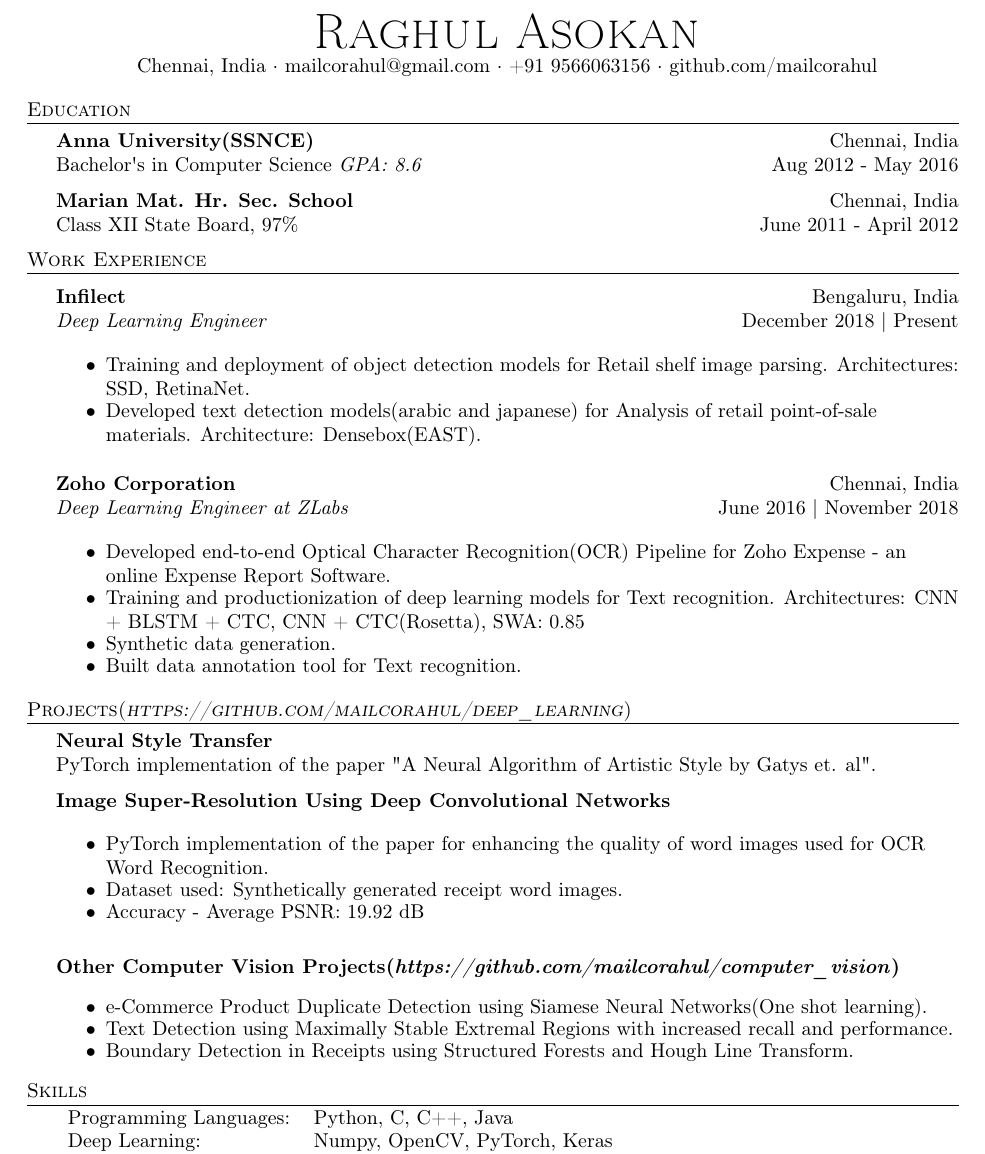
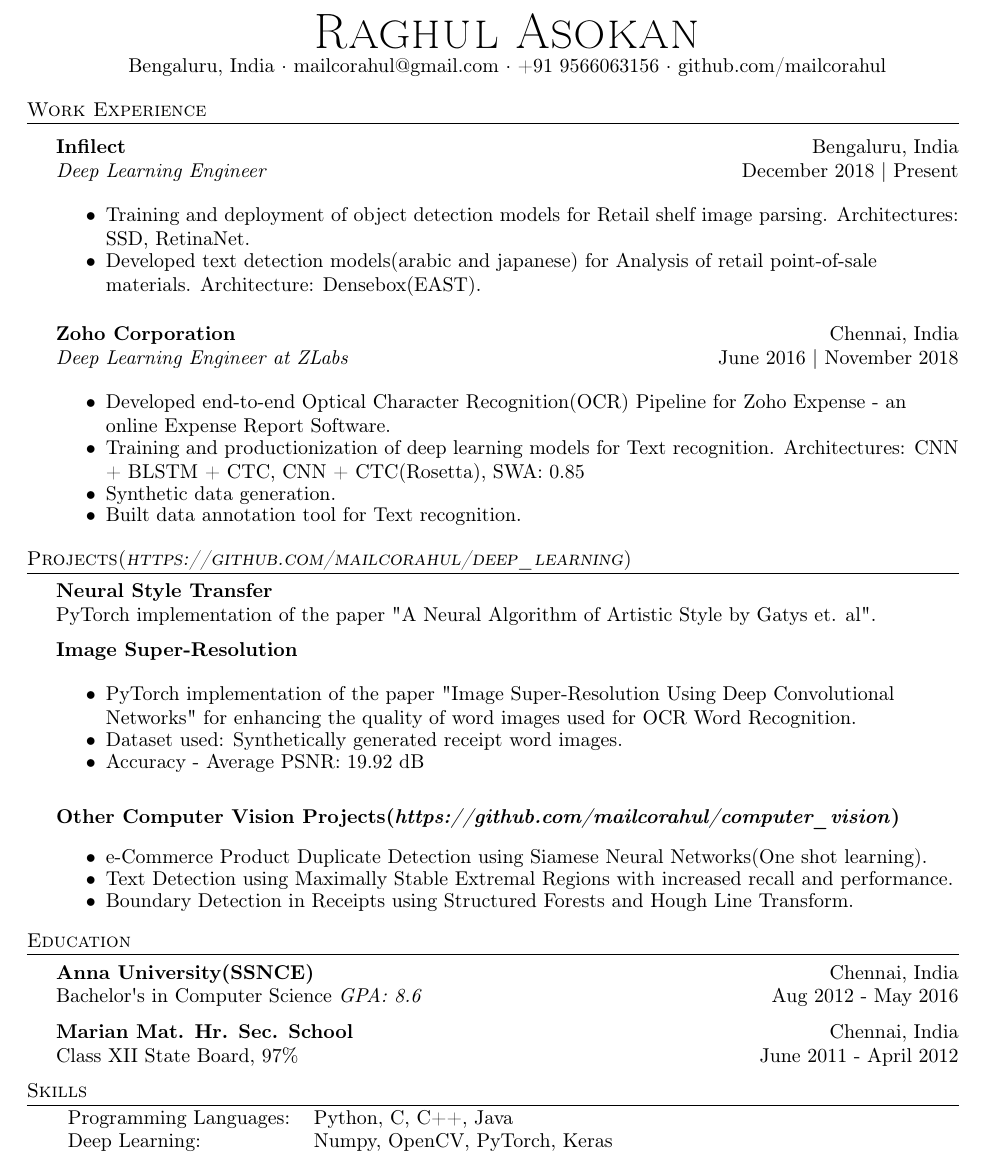
Before and after one commit to mailcorahul/resume, a LaTeX CV (Raghul_Asokan_Resume.tex): part of the page, cut so that both start at the same text. Compiled offline with pdfLaTeX.

Commit message:
Move work experience to top, education above skills section

```diff
--- a/Raghul_Asokan_Resume.tex
+++ b/Raghul_Asokan_Resume.tex
@@ -73,17 +73,8 @@
 \vspace*{-10pt}
 \begin{center}
 	{\Huge \scshape {Raghul Asokan}}\\
-	Chennai, India $\cdot$ mailcorahul@gmail.com $\cdot$ +91 9566063156 $\cdot$ github.com/mailcorahul\\
+	Bengaluru, India $\cdot$ mailcorahul@gmail.com $\cdot$ +91 9566063156 $\cdot$ github.com/mailcorahul\\
 \end{center}
-
-%==== Education ====%
-\header{Education}
-\textbf{Anna University(SSNCE)}\hfill Chennai, India\\
-Bachelor\textquotesingle{}s in Computer Science \textit{GPA: 8.6} \hfill Aug 2012 - May 2016\\
-\vspace{2mm}
-\textbf{Marian Mat. Hr. Sec. School}\hfill Chennai, India\\
-Class XII State Board, 97\% \hfill June 2011 - April 2012\\
-\vspace{2mm}
 
 %==== Experience ====%
 \header{Work Experience}
@@ -115,10 +106,10 @@
 PyTorch implementation of the paper "A Neural Algorithm of Artistic Style by Gatys et. al".\\
 \vspace*{2mm}
 
-{\textbf{Image Super-Resolution Using Deep Convolutional Networks}}\\
+{\textbf{Image Super-Resolution}}\\
 \begin{itemize}
     \itemsep-0.5em
-    \item PyTorch implementation of the paper for enhancing the quality of word images used for OCR Word Recognition.
+    \item PyTorch implementation of the paper "Image Super-Resolution Using Deep Convolutional Networks" for enhancing the quality of word images used for OCR Word Recognition.
     \item Dataset used: Synthetically generated receipt word images.
     \item Accuracy - Average PSNR: 19.92 dB
 \end{itemize}
@@ -132,6 +123,14 @@
         \item Boundary Detection in Receipts using Structured Forests and Hough Line Transform.\\
     \end{itemize}
 
+%==== Education ====%
+\header{Education}
+\textbf{Anna University(SSNCE)}\hfill Chennai, India\\
+Bachelor\textquotesingle{}s in Computer Science \textit{GPA: 8.6} \hfill Aug 2012 - May 2016\\
+\vspace{2mm}
+\textbf{Marian Mat. Hr. Sec. School}\hfill Chennai, India\\
+Class XII State Board, 97\% \hfill June 2011 - April 2012\\
+\vspace{2mm}
 
 \header{Skills}
 \begin{tabular}{ l l }
```
Also changed, not shown: Raghul_Asokan_Resume.pdf.
